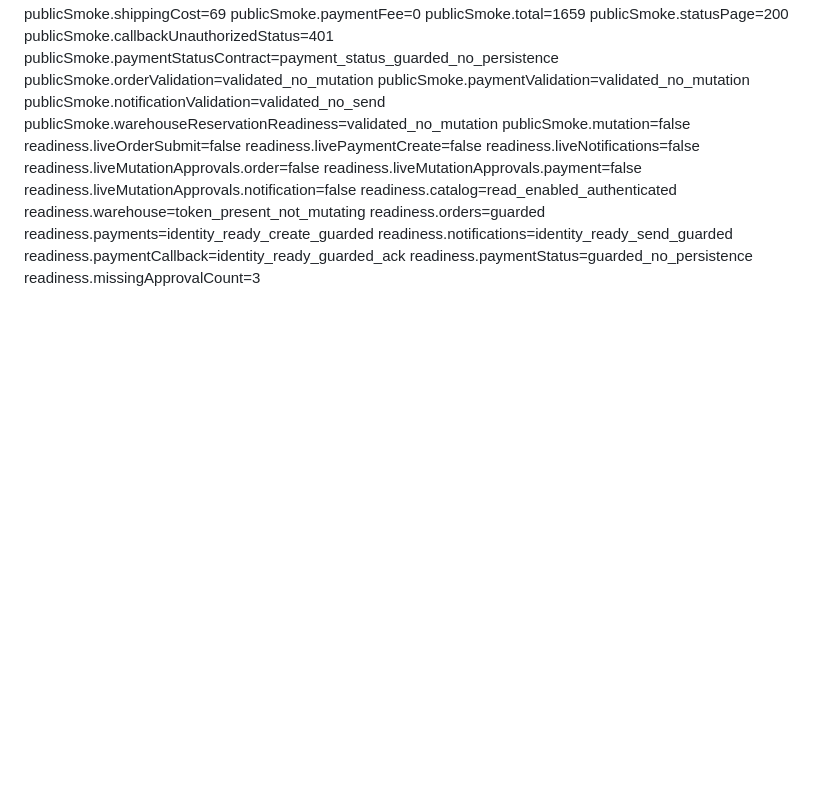
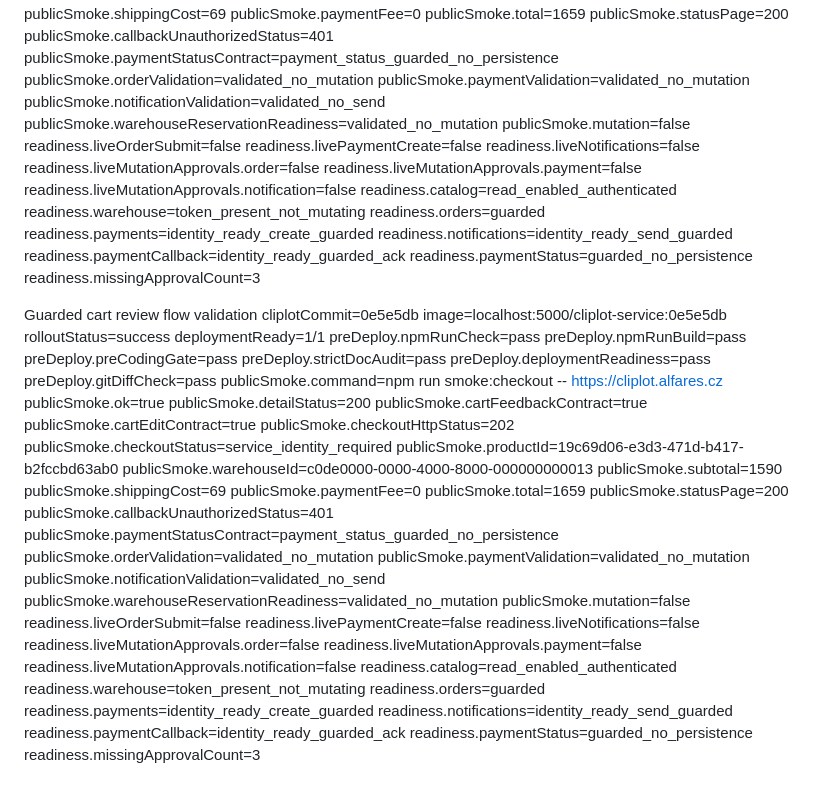
Before and after one commit to speakASAP/cliplot, a Markdown page: implementation-goals/GOAL-05-checkout-revenue-readiness.validation-report.md, the part around the change. Drawn GitHub-style; blank space fills up the shorter version.

Commit message:
docs: record cart review flow smoke

```diff
--- a/implementation-goals/GOAL-05-checkout-revenue-readiness.validation-report.md
+++ b/implementation-goals/GOAL-05-checkout-revenue-readiness.validation-report.md
@@ -663,3 +663,51 @@ readiness.notifications=identity_ready_send_guarded
 readiness.paymentCallback=identity_ready_guarded_ack
 readiness.paymentStatus=guarded_no_persistence
 readiness.missingApprovalCount=3
+
+
+Guarded cart review flow validation
+cliplotCommit=0e5e5db
+image=localhost:5000/cliplot-service:0e5e5db
+rolloutStatus=success
+deploymentReady=1/1
+preDeploy.npmRunCheck=pass
+preDeploy.npmRunBuild=pass
+preDeploy.preCodingGate=pass
+preDeploy.strictDocAudit=pass
+preDeploy.deploymentReadiness=pass
+preDeploy.gitDiffCheck=pass
+publicSmoke.command=npm run smoke:checkout -- https://cliplot.alfares.cz
+publicSmoke.ok=true
+publicSmoke.detailStatus=200
+publicSmoke.cartFeedbackContract=true
+publicSmoke.cartEditContract=true
+publicSmoke.checkoutHttpStatus=202
+publicSmoke.checkoutStatus=service_identity_required
+publicSmoke.productId=19c69d06-e3d3-471d-b417-b2fccbd63ab0
+publicSmoke.warehouseId=c0de0000-0000-4000-8000-000000000013
+publicSmoke.subtotal=1590
+publicSmoke.shippingCost=69
+publicSmoke.paymentFee=0
+publicSmoke.total=1659
+publicSmoke.statusPage=200
+publicSmoke.callbackUnauthorizedStatus=401
+publicSmoke.paymentStatusContract=payment_status_guarded_no_persistence
+publicSmoke.orderValidation=validated_no_mutation
+publicSmoke.paymentValidation=validated_no_mutation
+publicSmoke.notificationValidation=validated_no_send
+publicSmoke.warehouseReservationReadiness=validated_no_mutation
+publicSmoke.mutation=false
+readiness.liveOrderSubmit=false
+readiness.livePaymentCreate=false
+readiness.liveNotifications=false
+readiness.liveMutationApprovals.order=false
+readiness.liveMutationApprovals.payment=false
+readiness.liveMutationApprovals.notification=false
+readiness.catalog=read_enabled_authenticated
+readiness.warehouse=token_present_not_mutating
+readiness.orders=guarded
+readiness.payments=identity_ready_create_guarded
+readiness.notifications=identity_ready_send_guarded
+readiness.paymentCallback=identity_ready_guarded_ack
+readiness.paymentStatus=guarded_no_persistence
+readiness.missingApprovalCount=3
```
Also changed, not shown: docs/IMPLEMENTATION_STATE.md (+8 -0 lines), implementation-goals/GOAL-05-checkout-revenue-readiness.execution-plan.md (+15 -0 lines).
